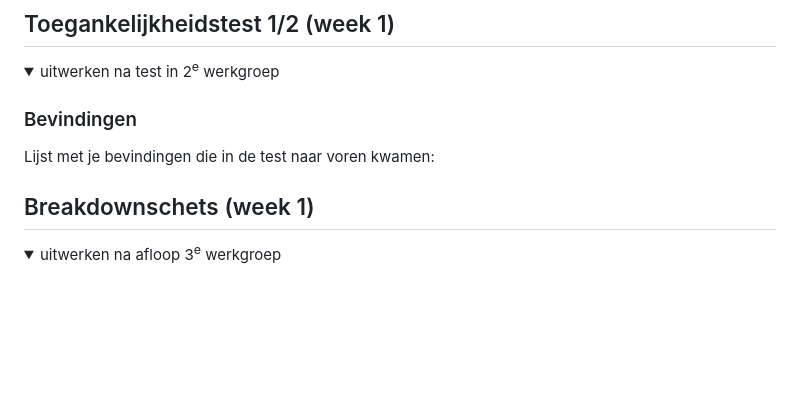
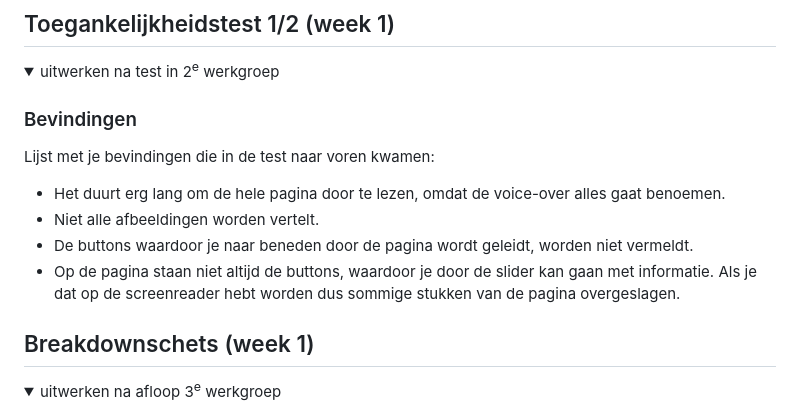
Before and after one commit to BellevdVelde/blokweb-, a Markdown page: README.md, the part around the change. Drawn GitHub-style; folded sections open; blank space fills up the shorter version.

```diff
--- a/README.md
+++ b/README.md
@@ -61,7 +61,10 @@ Nb. Door *open* toe te voegen aan een *details* element kun je deze standaard op
   ### Bevindingen
   Lijst met je bevindingen die in de test naar voren kwamen:
 
-
+  - Het duurt erg lang om de hele pagina door te lezen, omdat de voice-over alles gaat benoemen.
+  - Niet alle afbeeldingen worden vertelt.
+  - De buttons waardoor je naar beneden door de pagina wordt geleidt, worden niet vermeldt.
+  - Op de pagina staan niet altijd de buttons, waardoor je door de slider kan gaan met informatie. Als je dat op de screenreader hebt worden dus sommige stukken van de pagina overgeslagen.
 
 </details>
 
```
